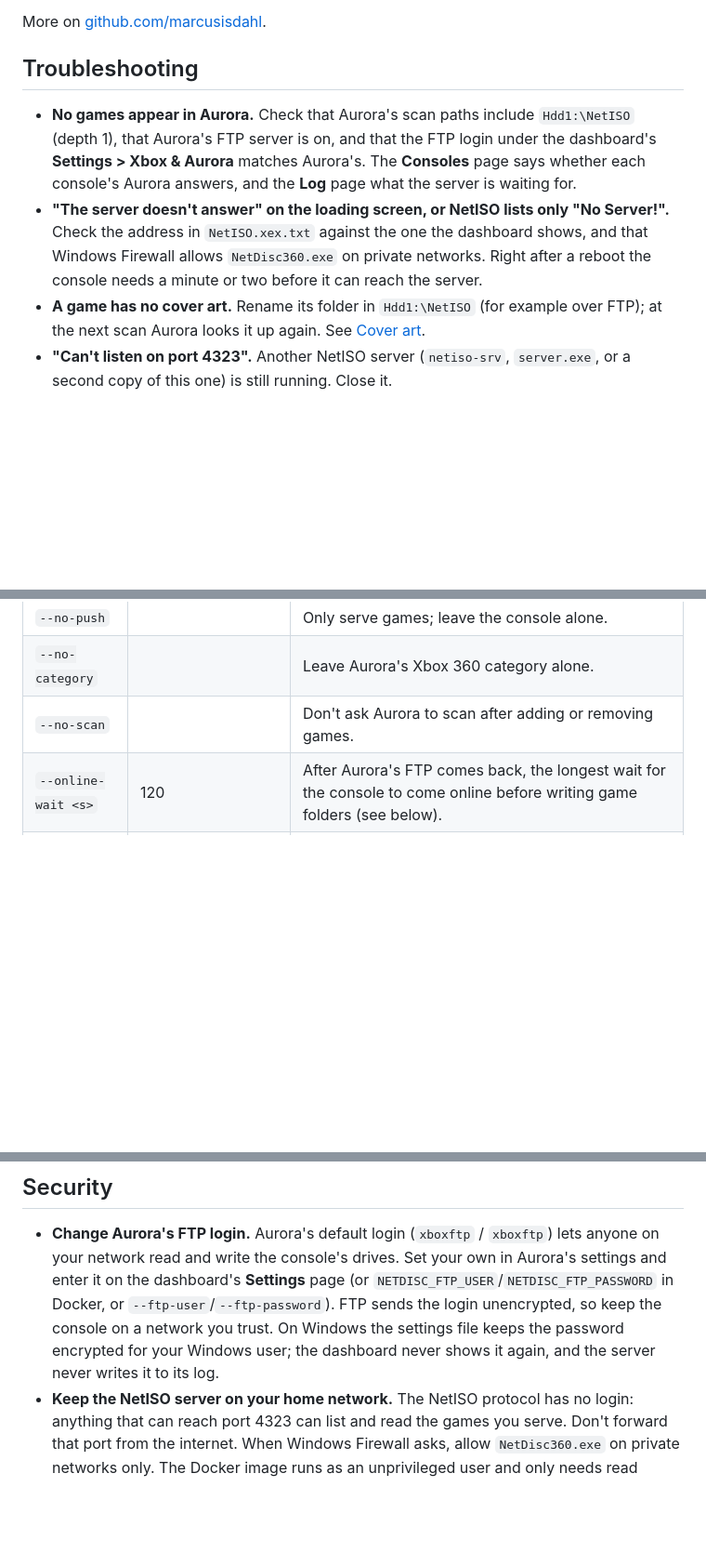
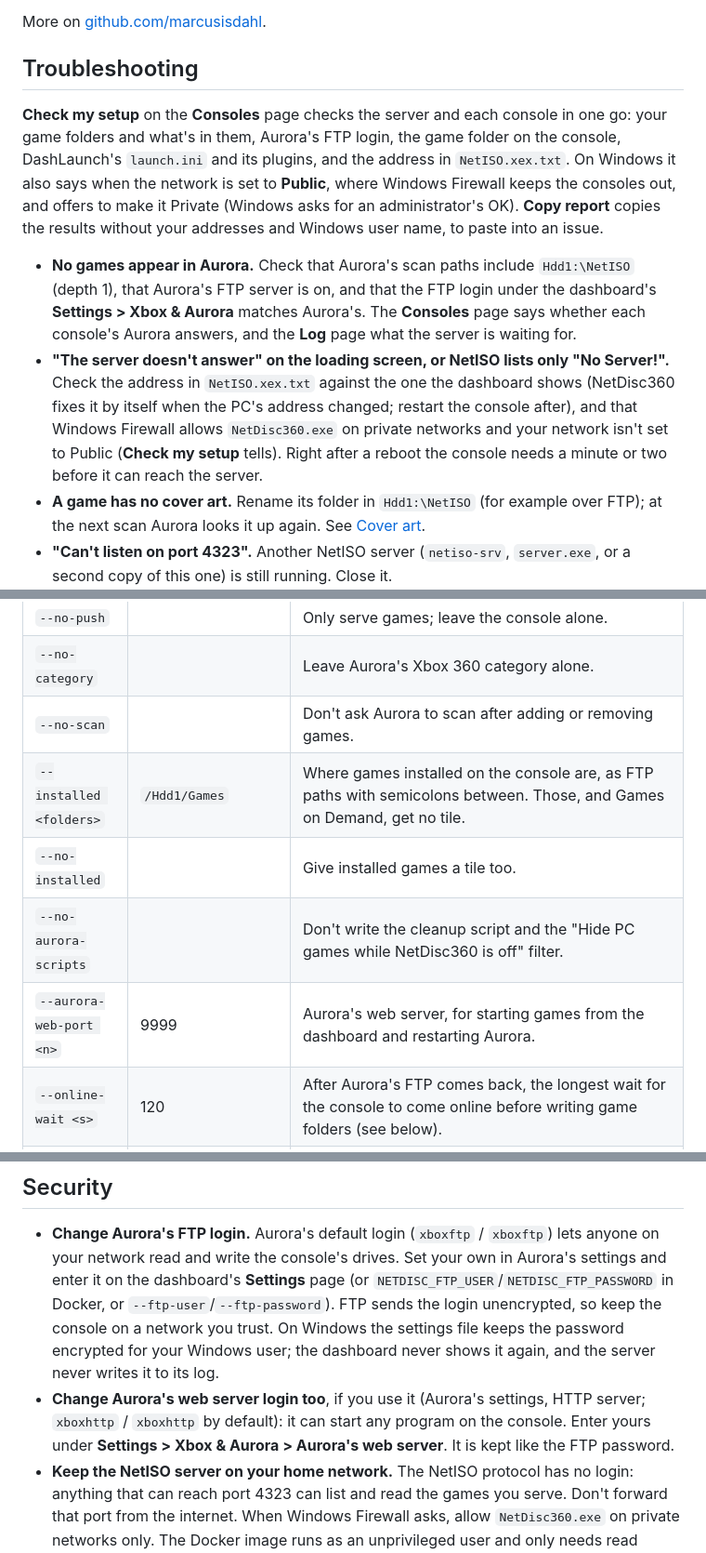
Before and after one commit to marcusisdahl/NetDisc360, a Markdown page: README.md, 3 parts joined by grey strips. Shown at 93% size. Rendered like a GitHub page; blank space fills up the shorter version.

```diff
--- a/README.md
+++ b/README.md
@@ -430,8 +432,10 @@ More on [github.com/marcusisdahl](https://github.com/marcusisdahl).
 
 ## Troubleshooting
 
+**Check my setup** on the **Consoles** page checks the server and each console in one go: your game folders and what's in them, Aurora's FTP login, the game folder on the console, DashLaunch's `launch.ini` and its plugins, and the address in `NetISO.xex.txt`. On Windows it also says when the network is set to **Public**, where Windows Firewall keeps the consoles out, and offers to make it Private (Windows asks for an administrator's OK). **Copy report** copies the results without your addresses and Windows user name, to paste into an issue.
+
 - **No games appear in Aurora.** Check that Aurora's scan paths include `Hdd1:\NetISO` (depth 1), that Aurora's FTP server is on, and that the FTP login under the dashboard's **Settings > Xbox & Aurora** matches Aurora's. The **Consoles** page says whether each console's Aurora answers, and the **Log** page what the server is waiting for.
-- **"The server doesn't answer" on the loading screen, or NetISO lists only "No Server!".** Check the address in `NetISO.xex.txt` against the one the dashboard shows, and that Windows Firewall allows `NetDisc360.exe` on private networks. Right after a reboot the console needs a minute or two before it can reach the server.
+- **"The server doesn't answer" on the loading screen, or NetISO lists only "No Server!".** Check the address in `NetISO.xex.txt` against the one the dashboard shows (NetDisc360 fixes it by itself when the PC's address changed; restart the console after), and that Windows Firewall allows `NetDisc360.exe` on private networks and your network isn't set to Public (**Check my setup** tells). Right after a reboot the console needs a minute or two before it can reach the server.
 - **A game has no cover art.** Rename its folder in `Hdd1:\NetISO` (for example over FTP); at the next scan Aurora looks it up again. See [Cover art](#cover-art).
 - **"Can't listen on port 4323".** Another NetISO server (`netiso-srv`, `server.exe`, or a second copy of this one) is still running. Close it.
 - **"Choose which copy to play" on the Games page.** The same game is in your folders more than once. Pick the copy to play there; NetDisc360 remembers it. To free up space, delete the copies you don't play.
@@ -490,6 +498,10 @@ What `NetDisc360.exe` does, all from one file:
 | `--no-push` | | Only serve games; leave the console alone. |
 | `--no-category` | | Leave Aurora's Xbox 360 category alone. |
 | `--no-scan` | | Don't ask Aurora to scan after adding or removing games. |
+| `--installed <folders>` | `/Hdd1/Games` | Where games installed on the console are, as FTP paths with semicolons between. Those, and Games on Demand, get no tile. |
+| `--no-installed` | | Give installed games a tile too. |
+| `--no-aurora-scripts` | | Don't write the cleanup script and the "Hide PC games while NetDisc360 is off" filter. |
+| `--aurora-web-port <n>` | 9999 | Aurora's web server, for starting games from the dashboard and restarting Aurora. |
 | `--online-wait <s>` | 120 | After Aurora's FTP comes back, the longest wait for the console to come online before writing game folders (see below). |
 | `--ping <s>` | 30 | How often each console is pinged (a connection attempt to its FTP port; the Xbox answers no ordinary ping) to see that it's still on; `0`: never. A console that answered before and stops (and whose connection ends) shows as Offline. |
 | `--remove-wait <s>` | 60 | How long after the server starts (or its game folders change on the dashboard) a game folder whose game is gone stays on the console, so a games folder or drive that isn't there yet (or isn't added on the dashboard yet) doesn't drop its games from Aurora. |
@@ -522,6 +543,7 @@ Some games come on two discs, one of which only installs content: GTA V's second
 ## Security
 
 - **Change Aurora's FTP login.** Aurora's default login (`xboxftp` / `xboxftp`) lets anyone on your network read and write the console's drives. Set your own in Aurora's settings and enter it on the dashboard's **Settings** page (or `NETDISC_FTP_USER`/`NETDISC_FTP_PASSWORD` in Docker, or `--ftp-user`/`--ftp-password`). FTP sends the login unencrypted, so keep the console on a network you trust. On Windows the settings file keeps the password encrypted for your Windows user; the dashboard never shows it again, and the server never writes it to its log.
+- **Change Aurora's web server login too**, if you use it (Aurora's settings, HTTP server; `xboxhttp` / `xboxhttp` by default): it can start any program on the console. Enter yours under **Settings > Xbox & Aurora > Aurora's web server**. It is kept like the FTP password.
 - **Keep the NetISO server on your home network.** The NetISO protocol has no login: anything that can reach port 4323 can list and read the games you serve. Don't forward that port from the internet. When Windows Firewall asks, allow `NetDisc360.exe` on private networks only. The Docker image runs as an unprivileged user and only needs read access to your games.
 - **Give the dashboard a password when other devices can open it.** On Windows only the PC itself can open it until you turn on **Other devices can open it**, which needs a password. In Docker it is open to your network, so set one. The password is kept only as a salted hash; logging in gives the browser a cookie for 30 days, and changing the password logs every browser out. Without a password the dashboard only answers to addresses and local names (like `nas.local`), so a web site can't reach it through your browser, and it only takes requests from its own page. The login cookie is signed with a random key kept next to the settings file (`session.key`), not with anything a backup holds. Don't forward port 8360 from the internet either.
 - **Covers on the dashboard.** Your browser downloads them from GitHub (the XboxUnity-Scraper archive), asking only for each game's Title ID. Turn them off under **Settings > Dashboard**. **Latest releases** (in the sidebar) asks GitHub for the newest version of NetDisc360, FastFTP360 and NetUsb360 only when you open it. Apart from the update check below, the server itself never goes online.
```
Also changed, not shown: other parts of README.md (+15 -0 lines).
